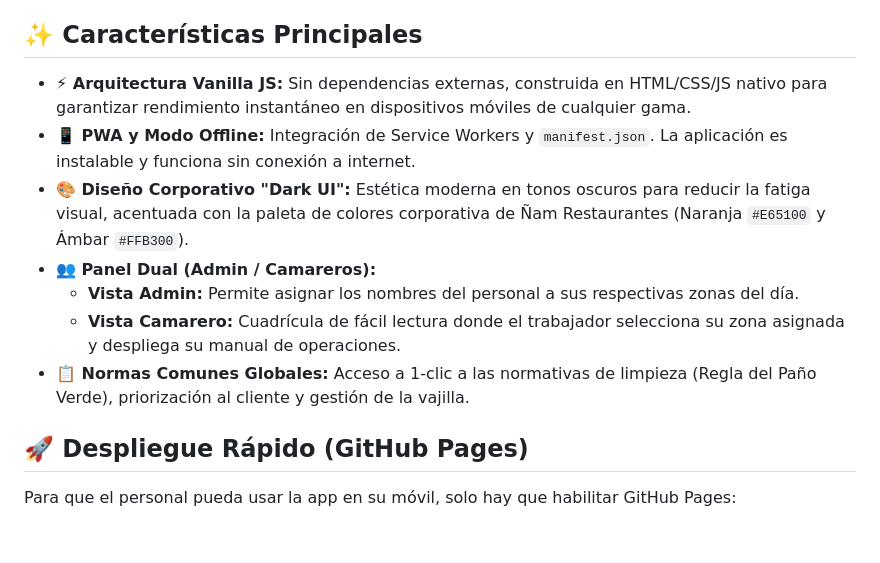
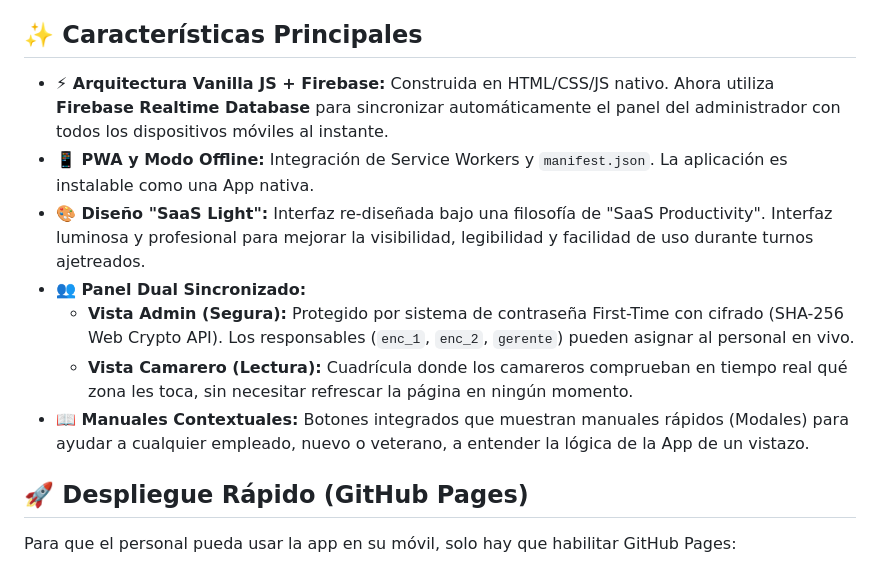
Before and after one commit to Michel-Macias/Zonas-Roles_-am_Morea_PWA, a Markdown page: README.md, the part around the change. Drawn GitHub-style; blank space fills up the shorter version.

Commit message:
docs: update README with new Firebase and Auth features

```diff
--- a/README.md
+++ b/README.md
@@ -18,13 +18,13 @@ Permite consultar en tiempo real:
 
 ## ✨ Características Principales
 
-*   **⚡ Arquitectura Vanilla JS:** Sin dependencias externas, construida en HTML/CSS/JS nativo para garantizar rendimiento instantáneo en dispositivos móviles de cualquier gama.
-*   **📱 PWA y Modo Offline:** Integración de Service Workers y `manifest.json`. La aplicación es instalable y funciona sin conexión a internet.
-*   **🎨 Diseño Corporativo "Dark UI":** Estética moderna en tonos oscuros para reducir la fatiga visual, acentuada con la paleta de colores corporativa de Ñam Restaurantes (Naranja `#E65100` y Ámbar `#FFB300`).
-*   **👥 Panel Dual (Admin / Camareros):**
-    *   **Vista Admin:** Permite asignar los nombres del personal a sus respectivas zonas del día.
-    *   **Vista Camarero:** Cuadrícula de fácil lectura donde el trabajador selecciona su zona asignada y despliega su manual de operaciones.
-*   **📋 Normas Comunes Globales:** Acceso a 1-clic a las normativas de limpieza (Regla del Paño Verde), priorización al cliente y gestión de la vajilla.
+*   **⚡ Arquitectura Vanilla JS + Firebase:** Construida en HTML/CSS/JS nativo. Ahora utiliza **Firebase Realtime Database** para sincronizar automáticamente el panel del administrador con todos los dispositivos móviles al instante.
+*   **📱 PWA y Modo Offline:** Integración de Service Workers y `manifest.json`. La aplicación es instalable como una App nativa.
+*   **🎨 Diseño "SaaS Light":** Interfaz re-diseñada bajo una filosofía de "SaaS Productivity". Interfaz luminosa y profesional para mejorar la visibilidad, legibilidad y facilidad de uso durante turnos ajetreados.
+*   **👥 Panel Dual Sincronizado:**
+    *   **Vista Admin (Segura):** Protegido por sistema de contraseña First-Time con cifrado (SHA-256 Web Crypto API). Los responsables (`enc_1`, `enc_2`, `gerente`) pueden asignar al personal en vivo.
+    *   **Vista Camarero (Lectura):** Cuadrícula donde los camareros comprueban en tiempo real qué zona les toca, sin necesitar refrescar la página en ningún momento.
+*   **📖 Manuales Contextuales:** Botones integrados que muestran manuales rápidos (Modales) para ayudar a cualquier empleado, nuevo o veterano, a entender la lógica de la App de un vistazo.
 
 ## 🚀 Despliegue Rápido (GitHub Pages)
 
```
